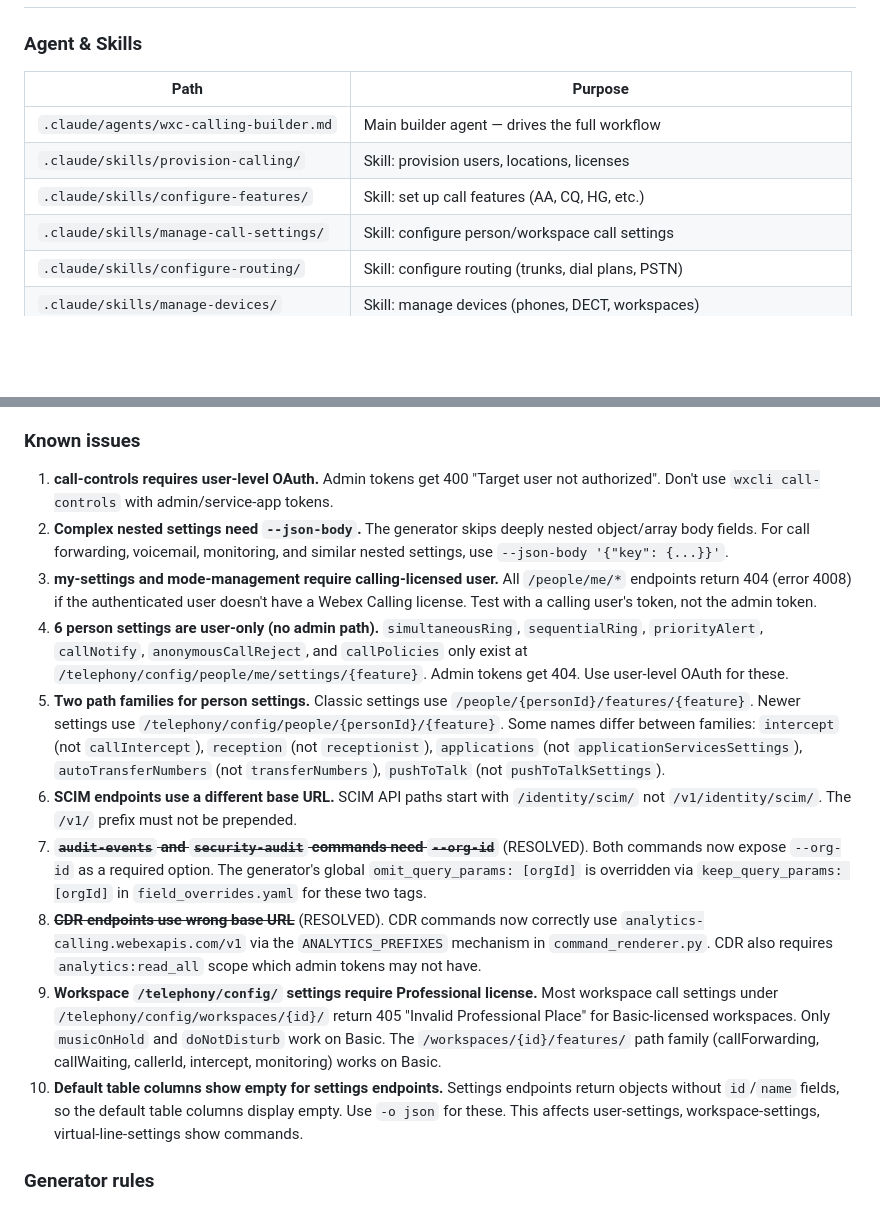
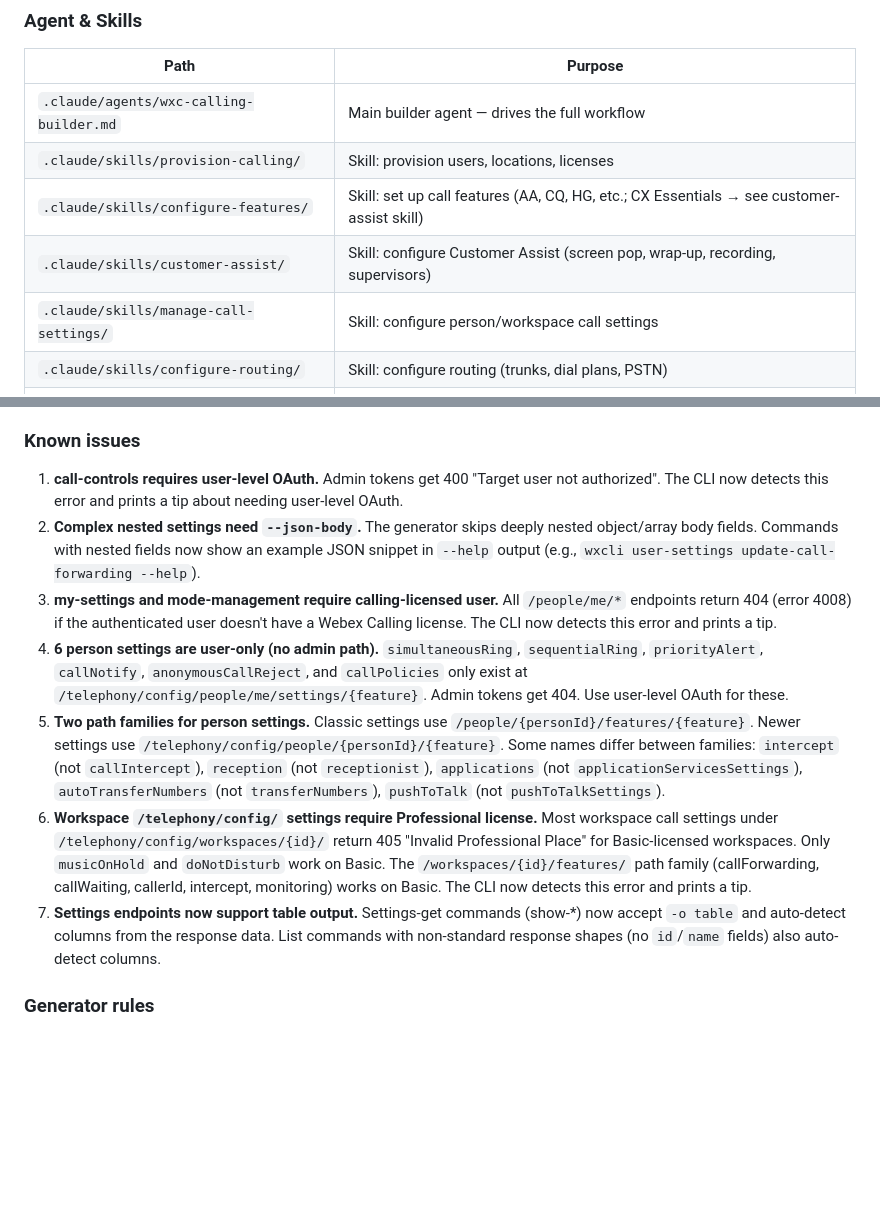
Before and after one commit to achobgood/wxops, a Markdown page: CLAUDE.md, 2 parts joined by grey strips. Rendered like a GitHub page; blank space fills up the shorter version.

Commit message:
docs: add customer-assist skill to CLAUDE.md file map
Co-Authored-By: Claude Opus 4.6 (1M context) <noreply@anthropic.com>

```diff
--- a/CLAUDE.md
+++ b/CLAUDE.md
@@ -24,7 +24,8 @@ Use `/wxc-calling-debug` to troubleshoot a failing configuration (this one is a
 |------|---------|
 | `.claude/agents/wxc-calling-builder.md` | Main builder agent — drives the full workflow |
 | `.claude/skills/provision-calling/` | Skill: provision users, locations, licenses |
-| `.claude/skills/configure-features/` | Skill: set up call features (AA, CQ, HG, etc.) |
+| `.claude/skills/configure-features/` | Skill: set up call features (AA, CQ, HG, etc.; CX Essentials → see customer-assist skill) |
+| `.claude/skills/customer-assist/`      | Skill: configure Customer Assist (screen pop, wrap-up, recording, supervisors) |
 | `.claude/skills/manage-call-settings/` | Skill: configure person/workspace call settings |
 | `.claude/skills/configure-routing/` | Skill: configure routing (trunks, dial plans, PSTN) |
 | `.claude/skills/manage-devices/` | Skill: manage devices (phones, DECT, workspaces) |
@@ -137,16 +138,13 @@ Use `/wxc-calling-debug` to troubleshoot a failing configuration (this one is a
 
 ### Known issues
 
-1. **call-controls requires user-level OAuth.** Admin tokens get 400 "Target user not authorized". Don't use `wxcli call-controls` with admin/service-app tokens.
-2. **Complex nested settings need `--json-body`.** The generator skips deeply nested object/array body fields. For call forwarding, voicemail, monitoring, and similar nested settings, use `--json-body '{"key": {...}}'`.
-3. **my-settings and mode-management require calling-licensed user.** All `/people/me/*` endpoints return 404 (error 4008) if the authenticated user doesn't have a Webex Calling license. Test with a calling user's token, not the admin token.
+1. **call-controls requires user-level OAuth.** Admin tokens get 400 "Target user not authorized". The CLI now detects this error and prints a tip about needing user-level OAuth.
+2. **Complex nested settings need `--json-body`.** The generator skips deeply nested object/array body fields. Commands with nested fields now show an example JSON snippet in `--help` output (e.g., `wxcli user-settings update-call-forwarding --help`).
+3. **my-settings and mode-management require calling-licensed user.** All `/people/me/*` endpoints return 404 (error 4008) if the authenticated user doesn't have a Webex Calling license. The CLI now detects this error and prints a tip.
 4. **6 person settings are user-only (no admin path).** `simultaneousRing`, `sequentialRing`, `priorityAlert`, `callNotify`, `anonymousCallReject`, and `callPolicies` only exist at `/telephony/config/people/me/settings/{feature}`. Admin tokens get 404. Use user-level OAuth for these.
 5. **Two path families for person settings.** Classic settings use `/people/{personId}/features/{feature}`. Newer settings use `/telephony/config/people/{personId}/{feature}`. Some names differ between families: `intercept` (not `callIntercept`), `reception` (not `receptionist`), `applications` (not `applicationServicesSettings`), `autoTransferNumbers` (not `transferNumbers`), `pushToTalk` (not `pushToTalkSettings`).
-6. **SCIM endpoints use a different base URL.** SCIM API paths start with `/identity/scim/` not `/v1/identity/scim/`. The `/v1/` prefix must not be prepended.
-7. **~~`audit-events` and `security-audit` commands need `--org-id`~~** (RESOLVED). Both commands now expose `--org-id` as a required option. The generator's global `omit_query_params: [orgId]` is overridden via `keep_query_params: [orgId]` in `field_overrides.yaml` for these two tags.
-8. **~~CDR endpoints use wrong base URL~~** (RESOLVED). CDR commands now correctly use `analytics-calling.webexapis.com/v1` via the `ANALYTICS_PREFIXES` mechanism in `command_renderer.py`. CDR also requires `analytics:read_all` scope which admin tokens may not have.
-9. **Workspace `/telephony/config/` settings require Professional license.** Most workspace call settings under `/telephony/config/workspaces/{id}/` return 405 "Invalid Professional Place" for Basic-licensed workspaces. Only `musicOnHold` and `doNotDisturb` work on Basic. The `/workspaces/{id}/features/` path family (callForwarding, callWaiting, callerId, intercept, monitoring) works on Basic.
-10. **Default table columns show empty for settings endpoints.** Settings endpoints return objects without `id`/`name` fields, so the default table columns display empty. Use `-o json` for these. This affects user-settings, workspace-settings, virtual-line-settings show commands.
+6. **Workspace `/telephony/config/` settings require Professional license.** Most workspace call settings under `/telephony/config/workspaces/{id}/` return 405 "Invalid Professional Place" for Basic-licensed workspaces. Only `musicOnHold` and `doNotDisturb` work on Basic. The `/workspaces/{id}/features/` path family (callForwarding, callWaiting, callerId, intercept, monitoring) works on Basic. The CLI now detects this error and prints a tip.
+7. **Settings endpoints now support table output.** Settings-get commands (show-*) now accept `-o table` and auto-detect columns from the response data. List commands with non-standard response shapes (no `id`/`name` fields) also auto-detect columns.
 
 ### Generator rules
 
```
